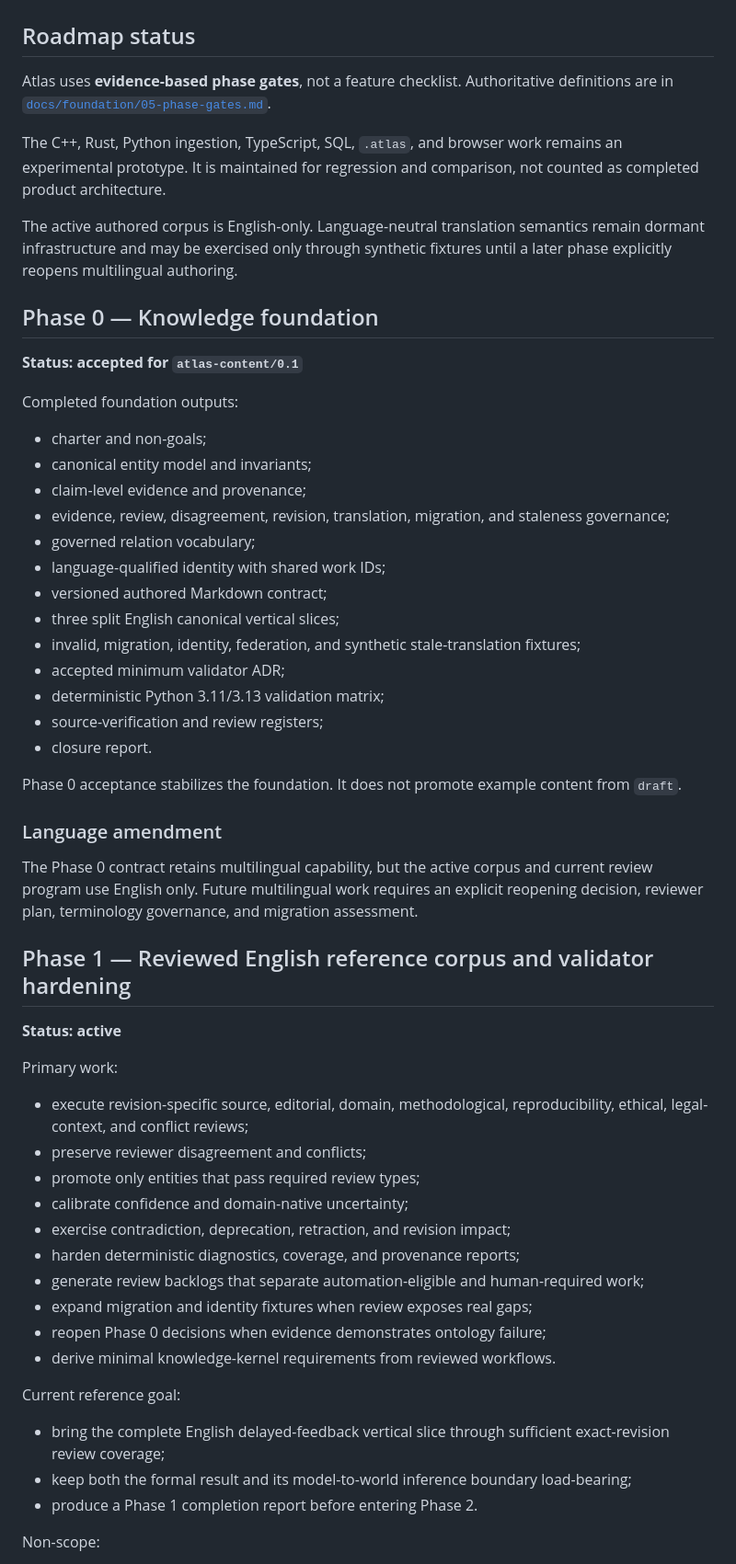
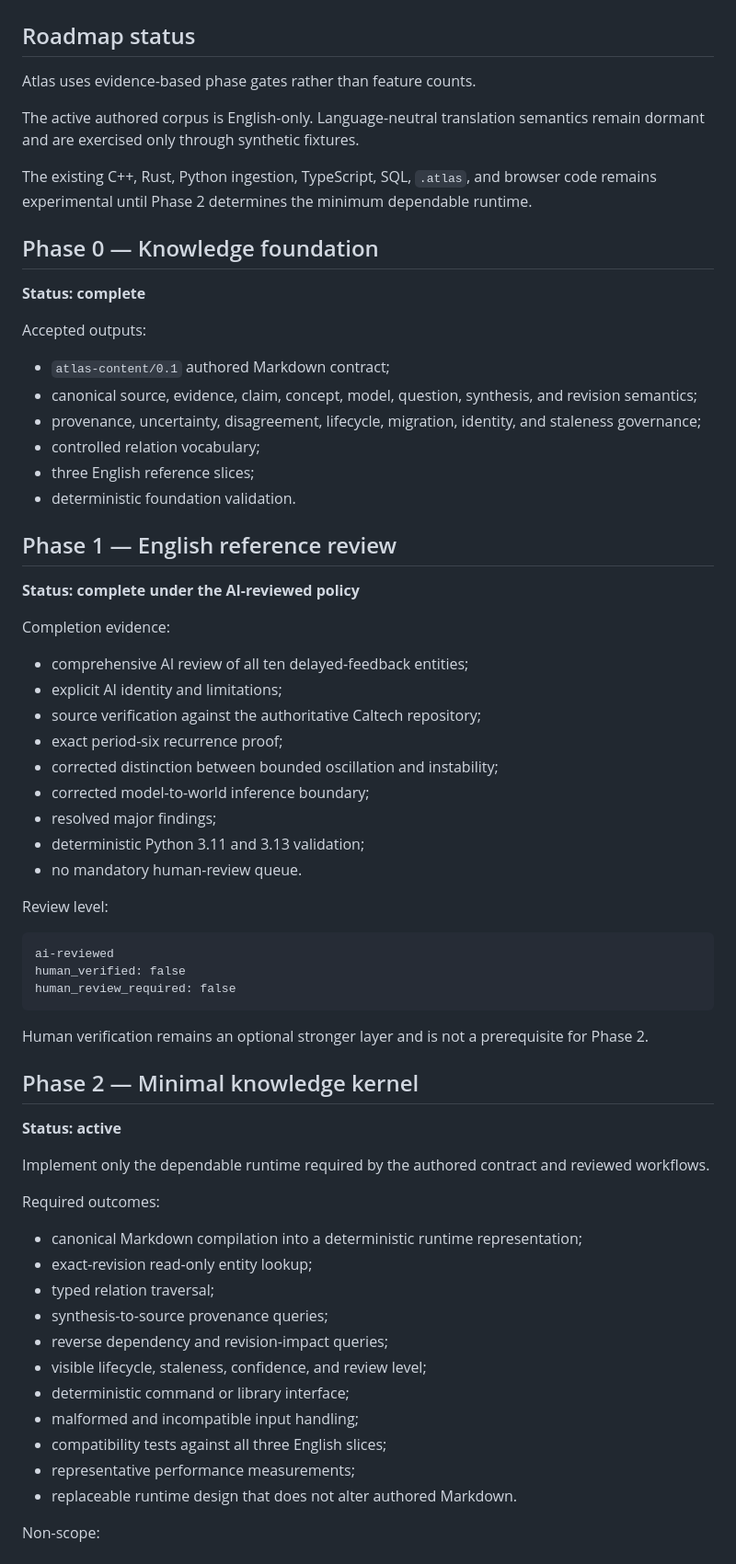
Before and after one commit to Rhodan-lab/Atlas, a Markdown page: docs/roadmap.md, the part around one of its changes. Shown at 92% size. Rendered like a GitHub page.

Commit message:
Advance the roadmap to Phase 2

````diff
--- a/docs/roadmap.md
+++ b/docs/roadmap.md
@@ -2,60 +2,70 @@
 
 ## Roadmap status
 
-Atlas uses **evidence-based phase gates**, not a feature checklist. Authoritative definitions are in [`docs/foundation/05-phase-gates.md`](foundation/05-phase-gates.md).
+Atlas uses evidence-based phase gates rather than feature counts.
 
-The C++, Rust, Python ingestion, TypeScript, SQL, `.atlas`, and browser work remains an experimental prototype. It is maintained for regression and comparison, not counted as completed product architecture.
+The active authored corpus is English-only. Language-neutral translation semantics remain dormant and are exercised only through synthetic fixtures.
 
-The active authored corpus is English-only. Language-neutral translation semantics remain dormant infrastructure and may be exercised only through synthetic fixtures until a later phase explicitly reopens multilingual authoring.
+The existing C++, Rust, Python ingestion, TypeScript, SQL, `.atlas`, and browser code remains experimental until Phase 2 determines the minimum dependable runtime.
 
 ## Phase 0 — Knowledge foundation
 
-**Status: accepted for `atlas-content/0.1`**
+**Status: complete**
 
-Completed foundation outputs:
+Accepted outputs:
 
-- charter and non-goals;
-- canonical entity model and invariants;
-- claim-level evidence and provenance;
-- evidence, review, disagreement, revision, translation, migration, and staleness governance;
-- governed relation vocabulary;
-- language-qualified identity with shared work IDs;
-- versioned authored Markdown contract;
-- three split English canonical vertical slices;
-- invalid, migration, identity, federation, and synthetic stale-translation fixtures;
-- accepted minimum validator ADR;
-- deterministic Python 3.11/3.13 validation matrix;
-- source-verification and review registers;
-- closure report.
+- `atlas-content/0.1` authored Markdown contract;
+- canonical source, evidence, claim, concept, model, question, synthesis, and revision semantics;
+- provenance, uncertainty, disagreement, lifecycle, migration, identity, and staleness governance;
+- controlled relation vocabulary;
+- three English reference slices;
+- deterministic foundation validation.
 
-Phase 0 acceptance stabilizes the foundation. It does not promote example content from `draft`.
+## Phase 1 — English reference review
 
-### Language amendment
+**Status: complete under the AI-reviewed policy**
 
-The Phase 0 contract retains multilingual capability, but the active corpus and current review program use English only. Future multilingual work requires an explicit reopening decision, reviewer plan, terminology governance, and migration assessment.
+Completion evidence:
 
-## Phase 1 — Reviewed English reference corpus and validator hardening
+- comprehensive AI review of all ten delayed-feedback entities;
+- explicit AI identity and limitations;
+- source verification against the authoritative Caltech repository;
+- exact period-six recurrence proof;
+- corrected distinction between bounded oscillation and instability;
+- corrected model-to-world inference boundary;
+- resolved major findings;
+- deterministic Python 3.11 and 3.13 validation;
+- no mandatory human-review queue.
+
+Review level:
+
+```text
+ai-reviewed
+human_verified: false
+human_review_required: false
+```
+
+Human verification remains an optional stronger layer and is not a prerequisite for Phase 2.
+
+## Phase 2 — Minimal knowledge kernel
 
 **Status: active**
 
-Primary work:
+Implement only the dependable runtime required by the authored contract and reviewed workflows.
 
-- execute revision-specific source, editorial, domain, methodological, reproducibility, ethical, legal-context, and conflict reviews;
-- preserve reviewer disagreement and conflicts;
-- promote only entities that pass required review types;
-- calibrate confidence and domain-native uncertainty;
-- exercise contradiction, deprecation, retraction, and revision impact;
-- harden deterministic diagnostics, coverage, and provenance reports;
-- generate review backlogs that separate automation-eligible and human-required work;
-- expand migration and identity fixtures when review exposes real gaps;
-- reopen Phase 0 decisions when evidence demonstrates ontology failure;
-- derive minimal knowledge-kernel requirements from reviewed workflows.
+Required outcomes:
 
-Current reference goal:
-
-- bring the complete English delayed-feedback vertical slice through sufficient exact-revision review coverage;
-- keep both the formal result and its model-to-world inference boundary load-bearing;
-- produce a Phase 1 completion report before entering Phase 2.
+- canonical Markdown compilation into a deterministic runtime representation;
+- exact-revision read-only entity lookup;
+- typed relation traversal;
+- synthesis-to-source provenance queries;
+- reverse dependency and revision-impact queries;
+- visible lifecycle, staleness, confidence, and review level;
+- deterministic command or library interface;
+- malformed and incompatible input handling;
+- compatibility tests against all three English slices;
+- representative performance measurements;
+- replaceable runtime design that does not alter authored Markdown.
 
 Non-scope:
 
````
Also changed, not shown: other parts of docs/roadmap.md (+25 -42 lines).
